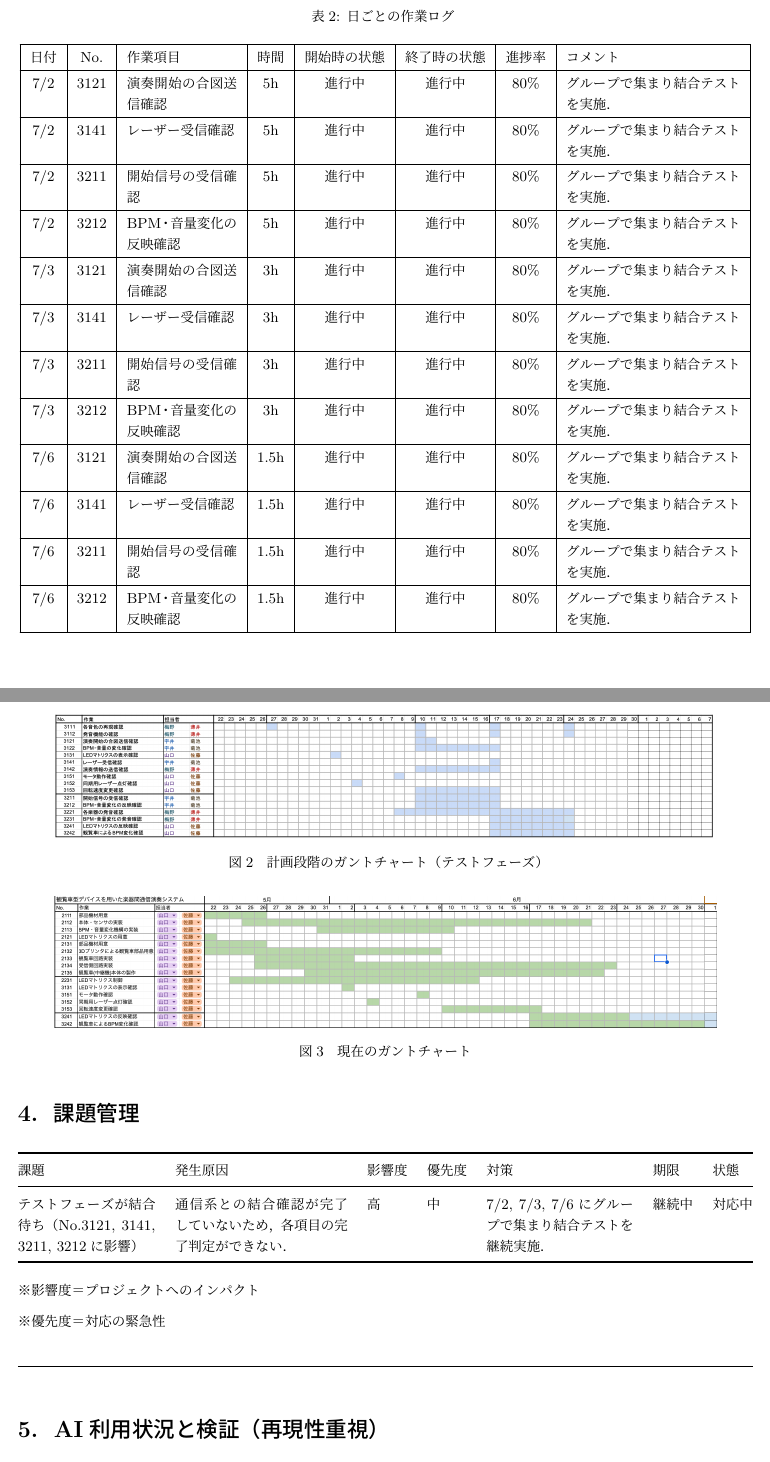
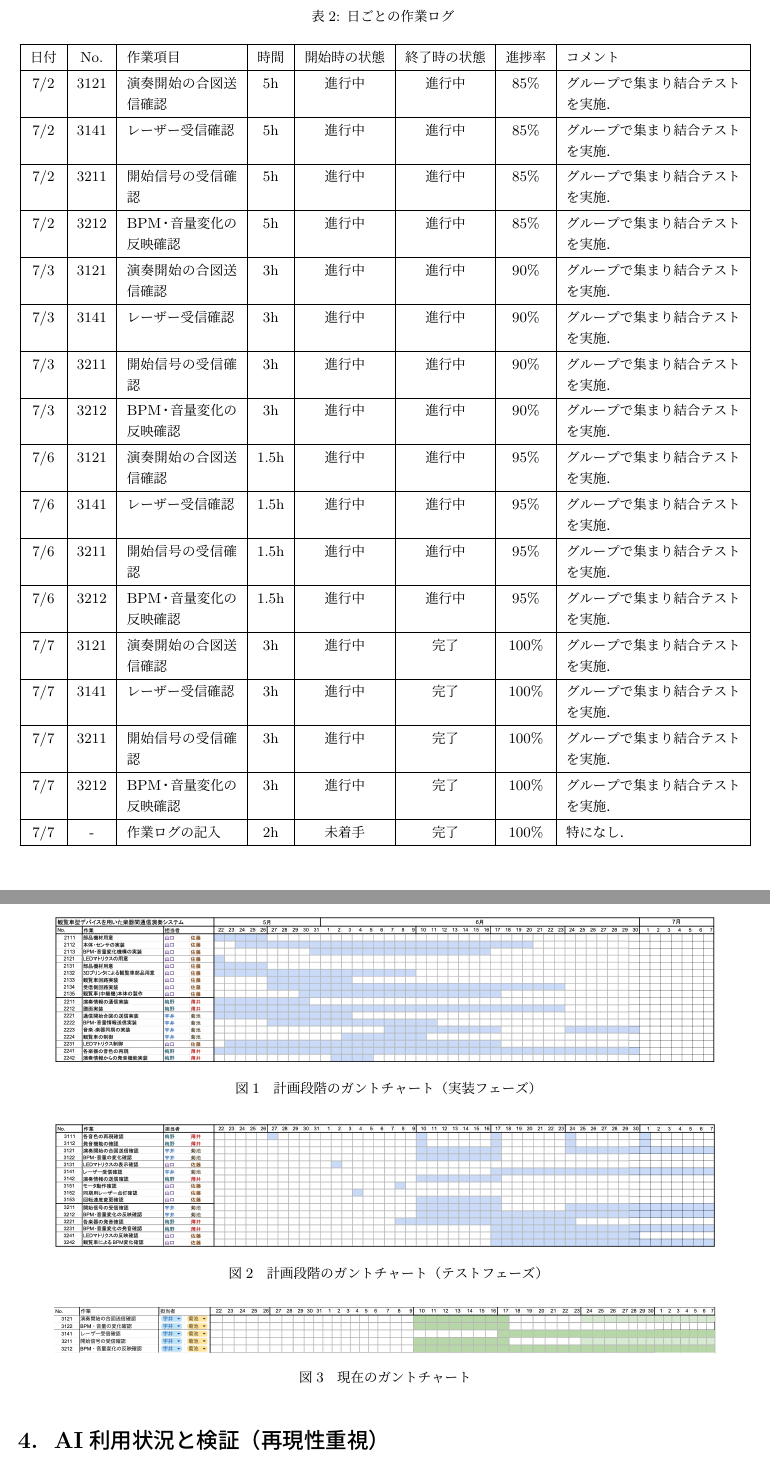
Before and after one commit to Sato907/3S_HCK1, a LaTeX document (HCK1_group/HCK1_group_mywork/worklog/worklog_11/25G1059_第十一回事前課題作業ログ.tex): two parts of pages 2 and 3 of 3, joined at a grey line, cut so that both start at the same text. Compiled offline with upLaTeX and dvipdfmx.

Commit message:
第十一回作業ログを更新（課題管理節を削除、内容を7/8時点に反映）
- 課題管理の節を削除
- 報告日・進捗率・日ごとの作業ログ・ガントチャート画像を7/8時点の内容に更新

```diff
--- a/HCK1_group/HCK1_group_mywork/worklog/worklog_11/25G1059_第十一回事前課題作業ログ.tex
+++ b/HCK1_group/HCK1_group_mywork/worklog/worklog_11/25G1059_第十一回事前課題作業ログ.tex
@@ -180,86 +190,125 @@ BPM・音量変化の反映確認 &
     7/2 & 3121 & 演奏開始の合図送信確認 & 5h &
     進行中 &
     進行中 &
-    80\% &
+    85\% &
     グループで集まり結合テストを実施．\\
     \hline
 
     7/2 & 3141 & レーザー受信確認 & 5h &
     進行中 &
     進行中 &
-    80\% &
+    85\% &
     グループで集まり結合テストを実施．\\
     \hline
 
     7/2 & 3211 & 開始信号の受信確認 & 5h &
     進行中 &
     進行中 &
-    80\% &
+    85\% &
     グループで集まり結合テストを実施．\\
     \hline
 
     7/2 & 3212 & BPM・音量変化の反映確認 & 5h &
     進行中 &
     進行中 &
-    80\% &
+    85\% &
     グループで集まり結合テストを実施．\\
     \hline
 
     7/3 & 3121 & 演奏開始の合図送信確認 & 3h &
     進行中 &
     進行中 &
-    80\% &
+    90\% &
     グループで集まり結合テストを実施．\\
     \hline
 
     7/3 & 3141 & レーザー受信確認 & 3h &
     進行中 &
     進行中 &
-    80\% &
+    90\% &
     グループで集まり結合テストを実施．\\
     \hline
 
     7/3 & 3211 & 開始信号の受信確認 & 3h &
     進行中 &
     進行中 &
-    80\% &
+    90\% &
     グループで集まり結合テストを実施．\\
     \hline
 
     7/3 & 3212 & BPM・音量変化の反映確認 & 3h &
     進行中 &
     進行中 &
-    80\% &
+    90\% &
     グループで集まり結合テストを実施．\\
     \hline
 
     7/6 & 3121 & 演奏開始の合図送信確認 & 1.5h &
     進行中 &
     進行中 &
-    80\% &
+    95\% &
     グループで集まり結合テストを実施．\\
     \hline
 
     7/6 & 3141 & レーザー受信確認 & 1.5h &
     進行中 &
     進行中 &
-    80\% &
+    95\% &
     グループで集まり結合テストを実施．\\
     \hline
 
     7/6 & 3211 & 開始信号の受信確認 & 1.5h &
     進行中 &
     進行中 &
-    80\% &
+    95\% &
     グループで集まり結合テストを実施．\\
     \hline
 
     7/6 & 3212 & BPM・音量変化の反映確認 & 1.5h &
     進行中 &
     進行中 &
-    80\% &
+    95\% &
     グループで集まり結合テストを実施．\\
     \hline
+
+    7/7 & 3121 & 演奏開始の合図送信確認 & 3h &
+    進行中 &
+    完了 &
+    100\% &
+    グループで集まり結合テストを実施．\\
+    \hline
+
+    7/7 & 3141 & レーザー受信確認 & 3h &
+    進行中 &
+    完了 &
+    100\% &
+    グループで集まり結合テストを実施．\\
+    \hline
+
+    7/7 & 3211 & 開始信号の受信確認 & 3h &
+    進行中 &
+    完了 &
+    100\% &
+    グループで集まり結合テストを実施．\\
+    \hline
+
+    7/7 & 3212 & BPM・音量変化の反映確認 & 3h &
+    進行中 &
+    完了 &
+    100\% &
+    グループで集まり結合テストを実施．\\
+    \hline
+
+
+    7/7 & - & 作業ログの記入 & 2h &
+    未着手 &
+    完了 &
+    100\% &
+    特になし．\\
+
+
+
+
 
     \end{longtable}
 
@@ -271,3 +320,4 @@ BPM・音量変化の反映確認 &
 
 \begin{figure}[htbp]
     \centering
+    \includegraphics[width=0.9\columnwidth]{gant13.png}
@@ -275,8 +324,8 @@ BPM・音量変化の反映確認 &
     \caption{計画段階のガントチャート（実装フェーズ）}
-    \label{fig:gant7}
+    \label{fig:gant13}
 \end{figure}
 
 \begin{figure}[htbp]
     \centering
-    \includegraphics[width=0.9\columnwidth]{gant8.png}
+    \includegraphics[width=0.9\columnwidth]{gant14.png}
     \caption{計画段階のガントチャート（テストフェーズ）}
@@ -287,5 +336,5 @@ BPM・音量変化の反映確認 &
 
 \begin{figure}[htbp]
     \centering
-    \includegraphics[width=0.9\columnwidth]{gant12.png}
+    \includegraphics[width=0.9\columnwidth]{gant15.png}
     \caption{現在のガントチャート}
@@ -299,17 +344,3 @@ BPM・音量変化の反映確認 &
-\section{課題管理}
-
-\begin{tabularx}{\linewidth}{@{}p{3cm}Xllp{3.2cm}ll@{}}
-\toprule
-課題 & 発生原因 & 影響度 & 優先度 & 対策 & 期限 & 状態 \\
-\midrule
-テストフェーズが結合待ち（No.3121, 3141, 3211, 3212に影響） & 通信系との結合確認が完了していないため，各項目の完了判定ができない． & 高 & 中 & 7/2, 7/3, 7/6にグループで集まり結合テストを継続実施． & 継続中 & 対応中 \\
-\bottomrule
-\end{tabularx}
-
-\medskip
-※影響度＝プロジェクトへのインパクト
-
-※優先度＝対応の緊急性
 
 \sectionrule
 
```
Also changed, not shown: HCK1_group/HCK1_group_mywork/worklog/worklog_11/25G1059_第十一回事前課題作業ログ.pdf, HCK1_group/HCK1_group_mywork/worklog/worklog_11/gant13.png (added), HCK1_group/HCK1_group_mywork/worklog/worklog_11/gant14.png (added), HCK1_group/HCK1_group_mywork/worklog/worklog_11/gant15.png (added), HCK1_group/HCK1_group_mywork/worklog/worklog_11/25G1059_第十一回事前課題作業ログ.tex (47 more changed lines), 4 other files.
